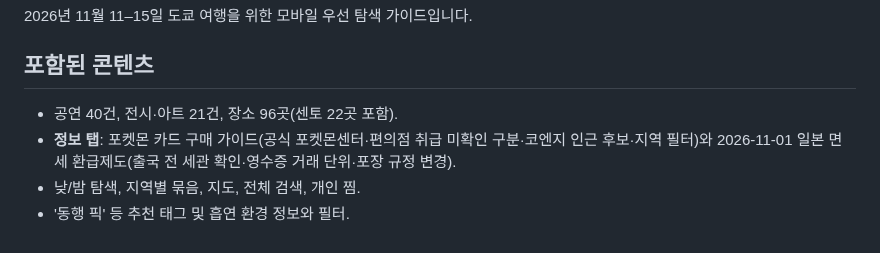
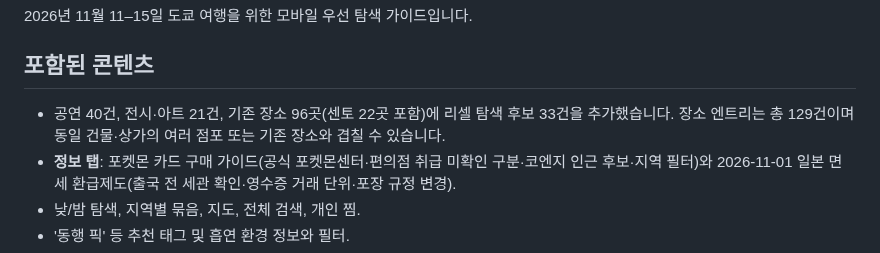
Before and after one commit to thandaPangda/tokyo-field-guide-2026, a Markdown page: README.md, the part around the change. Rendered like a GitHub page.

Commit message:
docs(readme): distinguish original 96 places from 33 candidate resale entries

```diff
--- a/README.md
+++ b/README.md
@@ -3,7 +3,7 @@
 2026년 11월 11–15일 도쿄 여행을 위한 모바일 우선 탐색 가이드입니다.
 
 ## 포함된 콘텐츠
-- 공연 40건, 전시·아트 21건, 장소 96곳(센토 22곳 포함).
+- 공연 40건, 전시·아트 21건, 기존 장소 96곳(센토 22곳 포함)에 리셀 탐색 후보 33건을 추가했습니다. 장소 엔트리는 총 129건이며 동일 건물·상가의 여러 점포 또는 기존 장소와 겹칠 수 있습니다.
 - **정보 탭**: 포켓몬 카드 구매 가이드(공식 포켓몬센터·편의점 취급 미확인 구분·코엔지 인근 후보·지역 필터)와 2026-11-01 일본 면세 환급제도(출국 전 세관 확인·영수증 거래 단위·포장 규정 변경).
 - 낮/밤 탐색, 지역별 묶음, 지도, 전체 검색, 개인 찜.
 - '동행 픽' 등 추천 태그 및 흡연 환경 정보와 필터.
```
